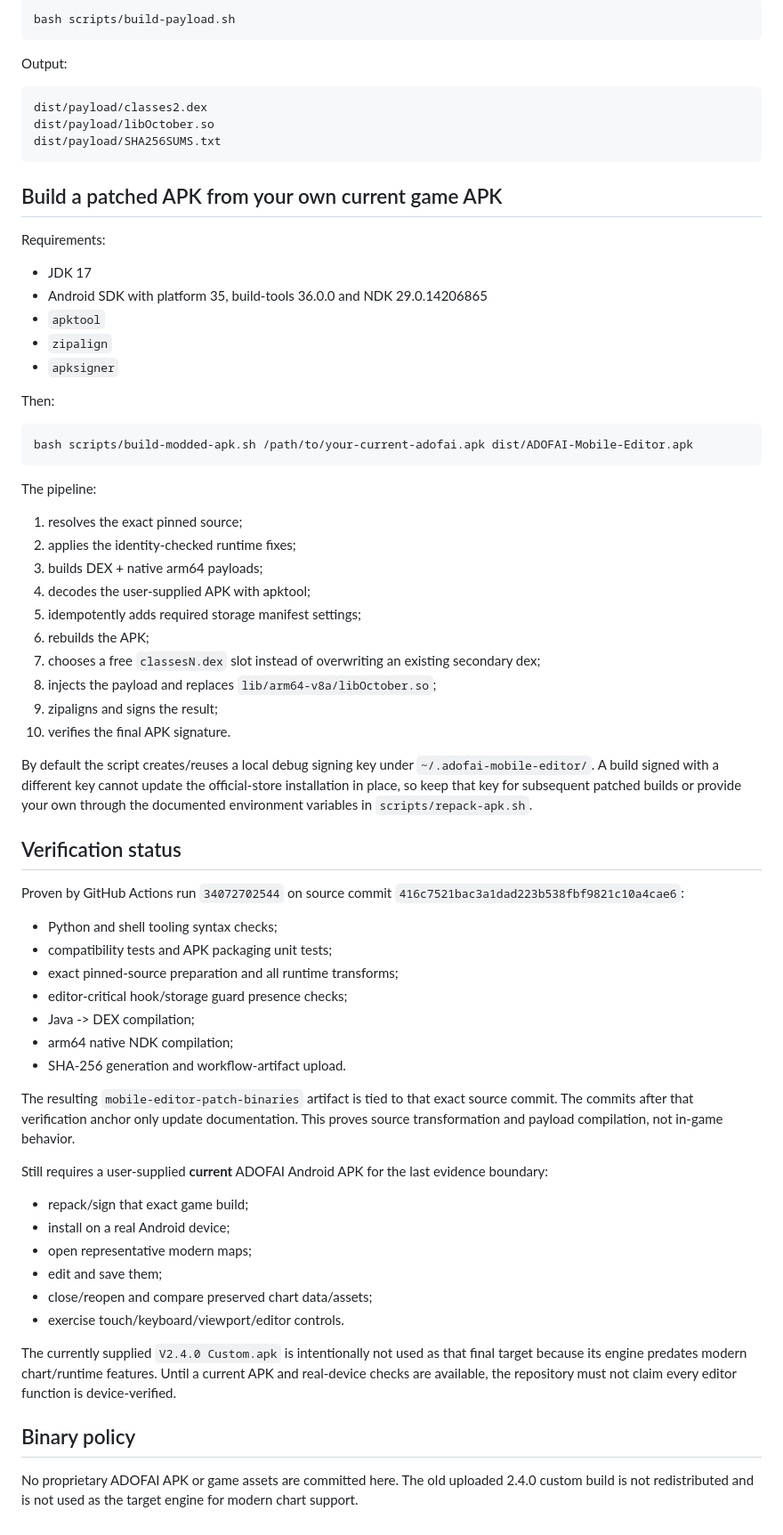
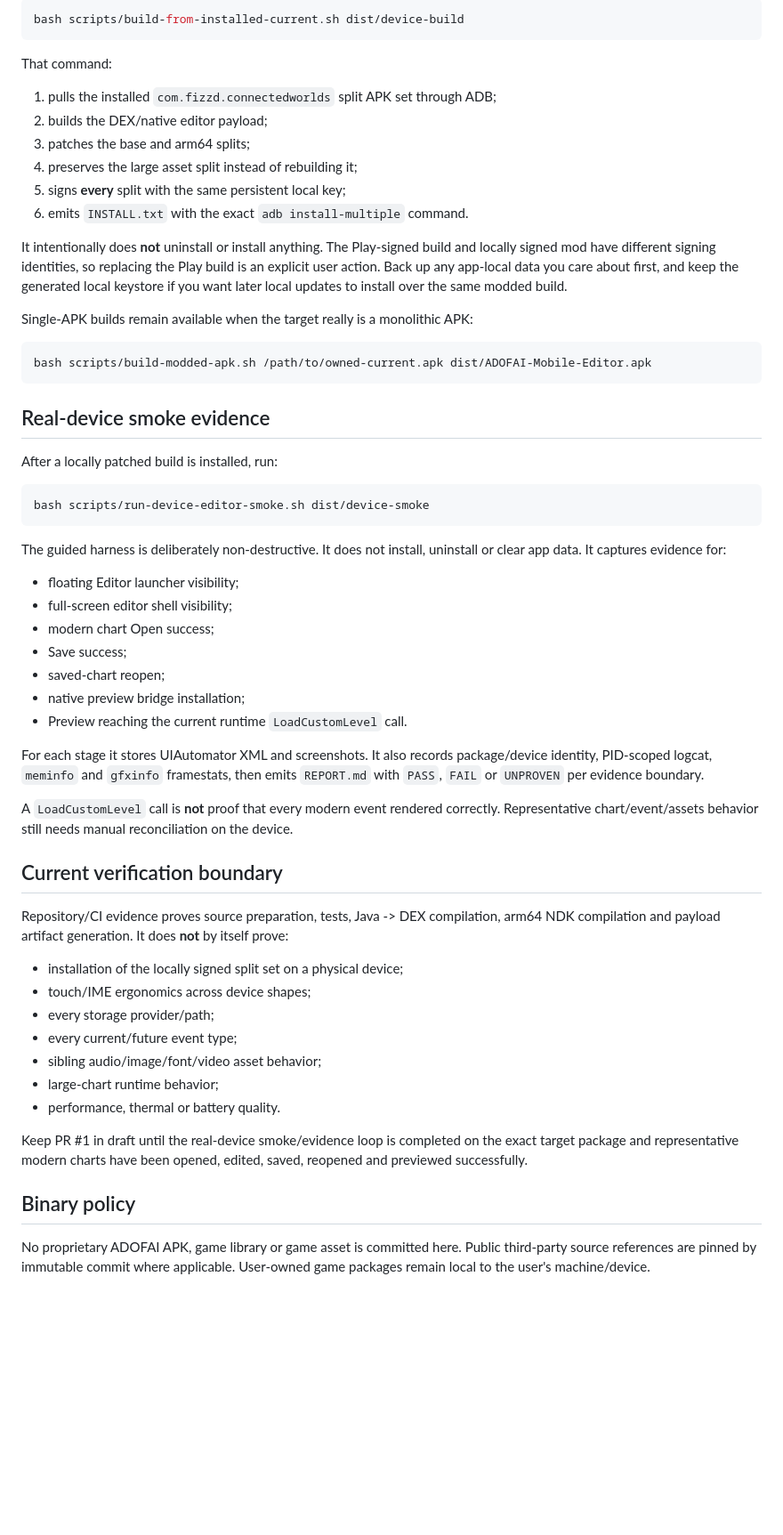
Before and after one commit to hoonex/adofai, a Markdown page: README.md, the part around one of its changes. Shown at 89% size. GitHub-like rendering; blank space fills up the shorter version.

Commit message:
Align README with current mobile editor architecture

````diff
--- a/README.md
+++ b/README.md
@@ -74,72 +83,61 @@ Local equivalent:
 
 ```bash
-bash scripts/build-payload.sh
+bash scripts/build-from-installed-current.sh dist/device-build
 ```
 
-Output:
+That command:
 
-```text
-dist/payload/classes2.dex
-dist/payload/libOctober.so
-dist/payload/SHA256SUMS.txt
+1. pulls the installed `com.fizzd.connectedworlds` split APK set through ADB;
+2. builds the DEX/native editor payload;
+3. patches the base and arm64 splits;
+4. preserves the large asset split instead of rebuilding it;
+5. signs **every** split with the same persistent local key;
+6. emits `INSTALL.txt` with the exact `adb install-multiple` command.
+
+It intentionally does **not** uninstall or install anything. The Play-signed build and locally signed mod have different signing identities, so replacing the Play build is an explicit user action. Back up any app-local data you care about first, and keep the generated local keystore if you want later local updates to install over the same modded build.
+
+Single-APK builds remain available when the target really is a monolithic APK:
+
+```bash
+bash scripts/build-modded-apk.sh /path/to/owned-current.apk dist/ADOFAI-Mobile-Editor.apk
 ```
 
-## Build a patched APK from your own current game APK
+## Real-device smoke evidence
 
-Requirements:
-
-- JDK 17
-- Android SDK with platform 35, build-tools 36.0.0 and NDK 29.0.14206865
-- `apktool`
-- `zipalign`
-- `apksigner`
-
-Then:
+After a locally patched build is installed, run:
 
 ```bash
-bash scripts/build-modded-apk.sh /path/to/your-current-adofai.apk dist/ADOFAI-Mobile-Editor.apk
+bash scripts/run-device-editor-smoke.sh dist/device-smoke
 ```
 
-The pipeline:
+The guided harness is deliberately non-destructive. It does not install, uninstall or clear app data. It captures evidence for:
 
-1. resolves the exact pinned source;
-2. applies the identity-checked runtime fixes;
-3. builds DEX + native arm64 payloads;
-4. decodes the user-supplied APK with apktool;
-5. idempotently adds required storage manifest settings;
-6. rebuilds the APK;
-7. chooses a free `classesN.dex` slot instead of overwriting an existing secondary dex;
-8. injects the payload and replaces `lib/arm64-v8a/libOctober.so`;
-9. zipaligns and signs the result;
-10. verifies the final APK signature.
+- floating Editor launcher visibility;
+- full-screen editor shell visibility;
+- modern chart Open success;
+- Save success;
+- saved-chart reopen;
+- native preview bridge installation;
+- Preview reaching the current runtime `LoadCustomLevel` call.
 
-By default the script creates/reuses a local debug signing key under `~/.adofai-mobile-editor/`. A build signed with a different key cannot update the official-store installation in place, so keep that key for subsequent patched builds or provide your own through the documented environment variables in `scripts/repack-apk.sh`.
+For each stage it stores UIAutomator XML and screenshots. It also records package/device identity, PID-scoped logcat, `meminfo` and `gfxinfo` framestats, then emits `REPORT.md` with `PASS`, `FAIL` or `UNPROVEN` per evidence boundary.
 
-## Verification status
+A `LoadCustomLevel` call is **not** proof that every modern event rendered correctly. Representative chart/event/assets behavior still needs manual reconciliation on the device.
 
-Proven by GitHub Actions run `34072702544` on source commit `416c7521bac3a1dad223b538fbf9821c10a4cae6`:
+## Current verification boundary
 
-- Python and shell tooling syntax checks;
-- compatibility tests and APK packaging unit tests;
-- exact pinned-source preparation and all runtime transforms;
-- editor-critical hook/storage guard presence checks;
-- Java -> DEX compilation;
-- arm64 native NDK compilation;
-- SHA-256 generation and workflow-artifact upload.
+Repository/CI evidence proves source preparation, tests, Java -> DEX compilation, arm64 NDK compilation and payload artifact generation. It does **not** by itself prove:
 
-The resulting `mobile-editor-patch-binaries` artifact is tied to that exact source commit. The commits after that verification anchor only update documentation. This proves source transformation and payload compilation, not in-game behavior.
+- installation of the locally signed split set on a physical device;
+- touch/IME ergonomics across device shapes;
+- every storage provider/path;
+- every current/future event type;
+- sibling audio/image/font/video asset behavior;
+- large-chart runtime behavior;
+- performance, thermal or battery quality.
 
-Still requires a user-supplied **current** ADOFAI Android APK for the last evidence boundary:
-
-- repack/sign that exact game build;
-- install on a real Android device;
-- open representative modern maps;
-- edit and save them;
-- close/reopen and compare preserved chart data/assets;
-- exercise touch/keyboard/viewport/editor controls.
-
-The currently supplied `V2.4.0 Custom.apk` is intentionally not used as that final target because its engine predates modern chart/runtime features. Until a current APK and real-device checks are available, the repository must not claim every editor function is device-verified.
+Keep PR #1 in draft until the real-device smoke/evidence loop is completed on the exact target package and representative modern charts have been opened, edited, saved, reopened and previewed successfully.
 
 ## Binary policy
 
-No proprietary ADOFAI APK or game assets are committed here. The old uploaded 2.4.0 custom build is not redistributed and is not used as the target engine for modern chart support.
+No proprietary ADOFAI APK, game library or game asset is committed here. Public third-party source references are pinned by immutable commit where applicable. User-owned game packages remain local to the user's machine/device.
````
Also changed, not shown: other parts of README.md (+55 -46 lines).
